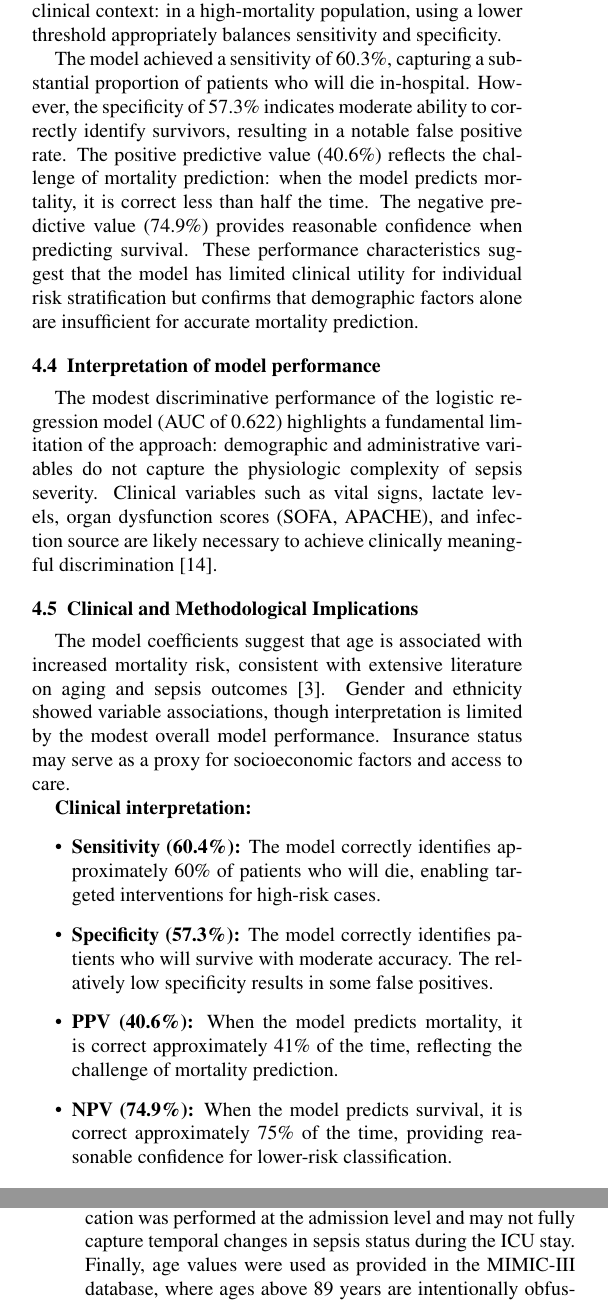
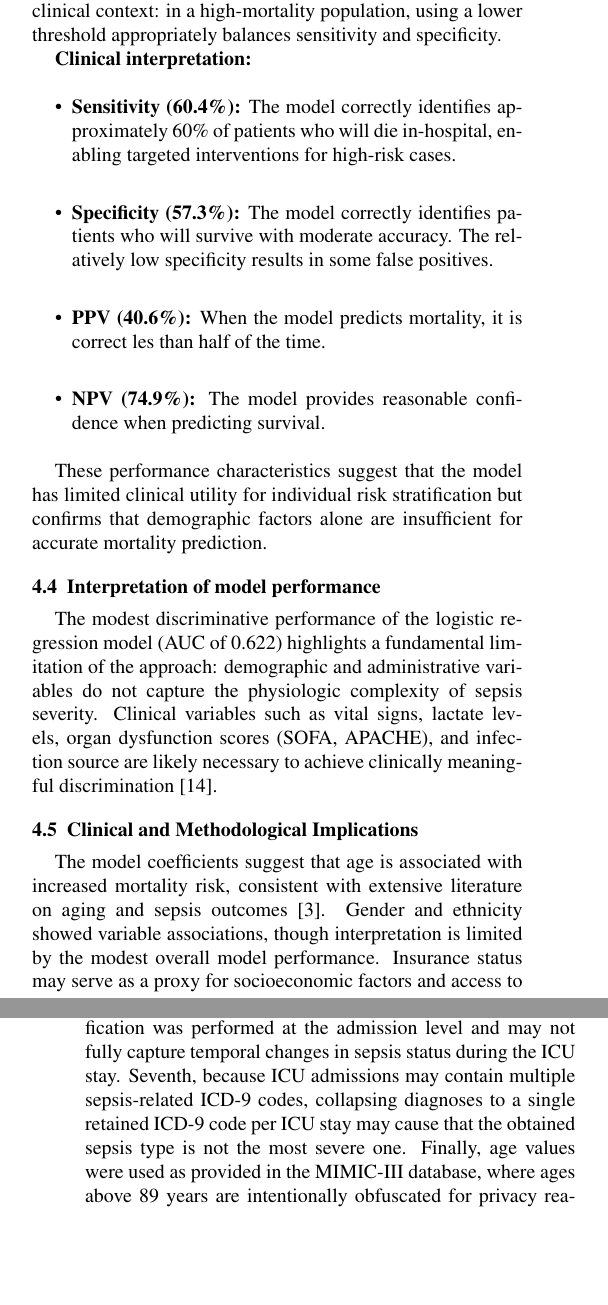
Before and after one commit to Blanqui04/EHR-A3-Group-B, a LaTeX paper (paper/main.tex, which reads paper/sections/discussion.tex): two parts of the columns of pages 6 and 7 of 12, joined at a grey line, cut so that both start at the same text, the shorter picture padded with empty space. Compiled offline with pdfLaTeX.

Commit message:
Canvis comentats abstract i discussio

```diff
--- a/paper/sections/discussion.tex
+++ b/paper/sections/discussion.tex
@@ -14,7 +14,15 @@ A striking finding was the substantial difference in in-hospital mortality betwe
 
 The logistic regression model demonstrated modest discrimination ability, with an AUC of 0.622 on the test set. This limited discrimination indicates that demographic and administrative variables alone (age, gender, ethnicity, insurance, and ICD-9 code) have restricted predictive power for in-hospital mortality in sepsis patients. The optimal classification threshold of 0.334 (rather than the conventional 0.5) reflects the clinical context: in a high-mortality population, using a lower threshold appropriately balances sensitivity and specificity.
 
-The model achieved a sensitivity of 60.3\%, capturing a substantial proportion of patients who will die in-hospital. However, the specificity of 57.3\% indicates moderate ability to correctly identify survivors, resulting in a notable false positive rate. The positive predictive value (40.6\%) reflects the challenge of mortality prediction: when the model predicts mortality, it is correct less than half the time. The negative predictive value (74.9\%) provides reasonable confidence when predicting survival. These performance characteristics suggest that the model has limited clinical utility for individual risk stratification but confirms that demographic factors alone are insufficient for accurate mortality prediction.
+\textbf{Clinical interpretation:}
+\begin{itemize}
+    \item \textbf{Sensitivity (60.4\%):} The model correctly identifies approximately 60\% of patients who will die in-hospital, enabling targeted interventions for high-risk cases.
+    \item \textbf{Specificity (57.3\%):} The model correctly identifies patients who will survive with moderate accuracy. The relatively low specificity results in some false positives.
+    \item \textbf{PPV (40.6\%):} When the model predicts mortality, it is correct les than half of the time.
+    \item \textbf{NPV (74.9\%):} The model provides reasonable confidence when predicting survival.
+\end{itemize}
+
+These performance characteristics suggest that the model has limited clinical utility for individual risk stratification but confirms that demographic factors alone are insufficient for accurate mortality prediction.
 
 \subsection{Interpretation of model performance}
 
@@ -24,19 +32,11 @@ The modest discriminative performance of the logistic regression model (AUC of 0
 
 The model coefficients suggest that age is associated with increased mortality risk, consistent with extensive literature on aging and sepsis outcomes \cite{sepsis3}. Gender and ethnicity showed variable associations, though interpretation is limited by the modest overall model performance. Insurance status may serve as a proxy for socioeconomic factors and access to care.
 
-\textbf{Clinical interpretation:}
-\begin{itemize}
-    \item \textbf{Sensitivity (60.4\%):} The model correctly identifies approximately 60\% of patients who will die, enabling targeted interventions for high-risk cases.
-    \item \textbf{Specificity (57.3\%):} The model correctly identifies patients who will survive with moderate accuracy. The relatively low specificity results in some false positives.
-    \item \textbf{PPV (40.6\%):} When the model predicts mortality, it is correct approximately 41\% of the time, reflecting the challenge of mortality prediction.
-    \item \textbf{NPV (74.9\%):} When the model predicts survival, it is correct approximately 75\% of the time, providing reasonable confidence for lower-risk classification.
-\end{itemize}
-
 The modest AUC of 0.622 indicates that demographic and administrative variables alone have limited predictive power for in-hospital mortality in sepsis patients. This suggests that clinical variables such as vital signs, laboratory values, and severity scores (e.g., SOFA, APACHE) would likely be needed to substantially improve model performance. Effective risk assessment requires integration of clinical parameters beyond demographic factors for mortality risk stratification in sepsis patients.
 
 \subsection{Limitations}
 
-Several limitations warrant acknowledgment. First, the use of ICD-9-CM codes depends on clinical documentation and coding practices, which may introduce misclassification, with sepsis potentially underdiagnosed or overdiagnosed in some cases. Second, the model includes only demographic and administrative variables; clinical measurements such as vital signs, laboratory values, and organ dysfunction markers were not included and could improve discriminatory performance. Third, MIMIC-III represents a single tertiary academic medical center in the United States, limiting generalizability to other healthcare settings or populations. Fourth, the observational nature of the study precludes causal inference regarding risk factors and outcomes. Fifth, the inclusion of multiple ICU stays or admissions from the same patient may have introduced dependence between observations, potentially affecting the interpretation of the results. Sixth, sepsis classification was performed at the admission level and may not fully capture temporal changes in sepsis status during the ICU stay. Finally, age values were used as provided in the MIMIC-III database, where ages above 89 years are intentionally obfuscated for privacy reasons. This may have introduced imprecision in age-related analyses, particularly among the oldest patients.
+Several limitations warrant acknowledgment. First, the use of ICD-9-CM codes depends on clinical documentation and coding practices, which may introduce misclassification, with sepsis potentially underdiagnosed or overdiagnosed in some cases. Second, the model includes only demographic and administrative variables; clinical measurements such as vital signs, laboratory values, and organ dysfunction markers were not included and could improve discriminatory performance. Third, MIMIC-III represents a single tertiary academic medical center in the United States, limiting generalizability to other healthcare settings or populations. Fourth, the observational nature of the study precludes causal inference regarding risk factors and outcomes. Fifth, the inclusion of multiple ICU stays or admissions from the same patient may have introduced dependence between observations, potentially affecting the interpretation of the results. Sixth, sepsis classification was performed at the admission level and may not fully capture temporal changes in sepsis status during the ICU stay. Seventh, because ICU admissions may contain multiple sepsis-related ICD-9 codes, collapsing diagnoses to a single retained ICD-9 code per ICU stay may cause that the obtained sepsis type is not the most severe one. Finally, age values were used as provided in the MIMIC-III database, where ages above 89 years are intentionally obfuscated for privacy reasons. This may have introduced imprecision in age-related analyses, particularly among the oldest patients.
 
 \subsection{Future Directions}
 
```
Also changed, not shown: paper/sections/abstract.tex (+1 -1 lines).
